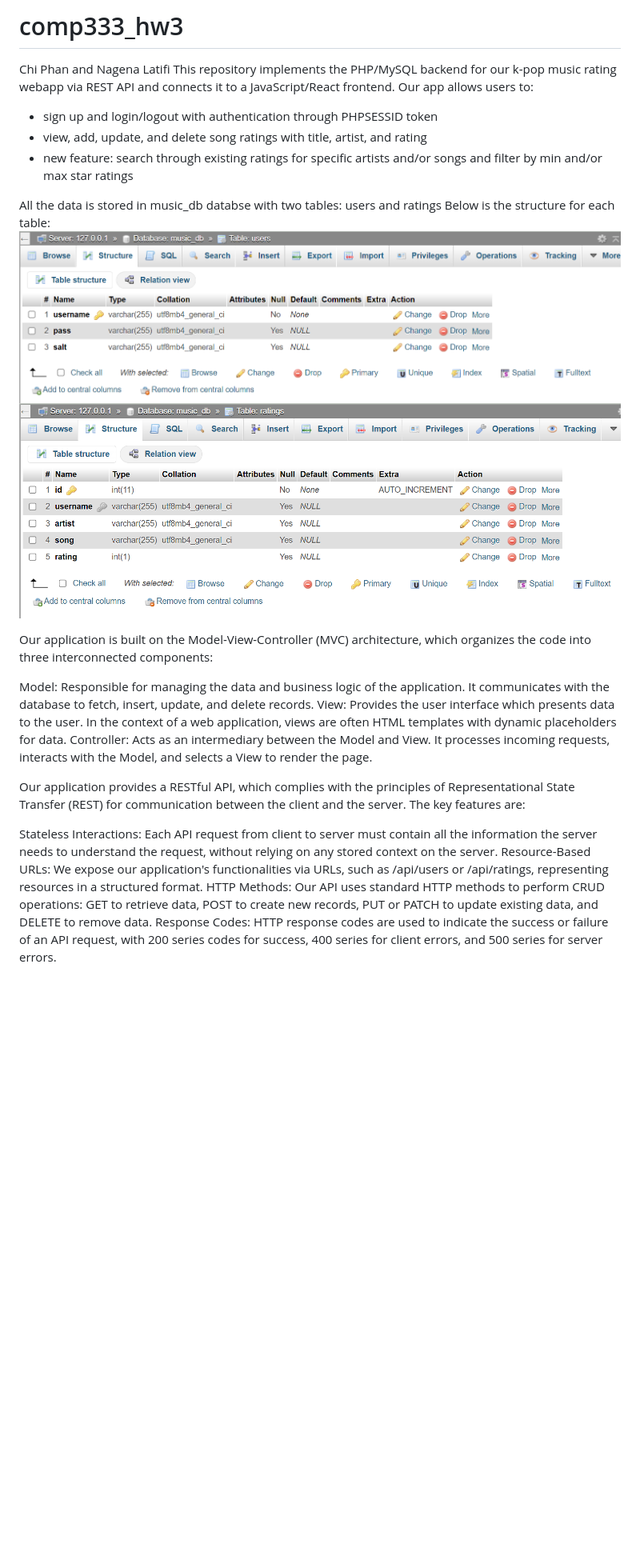
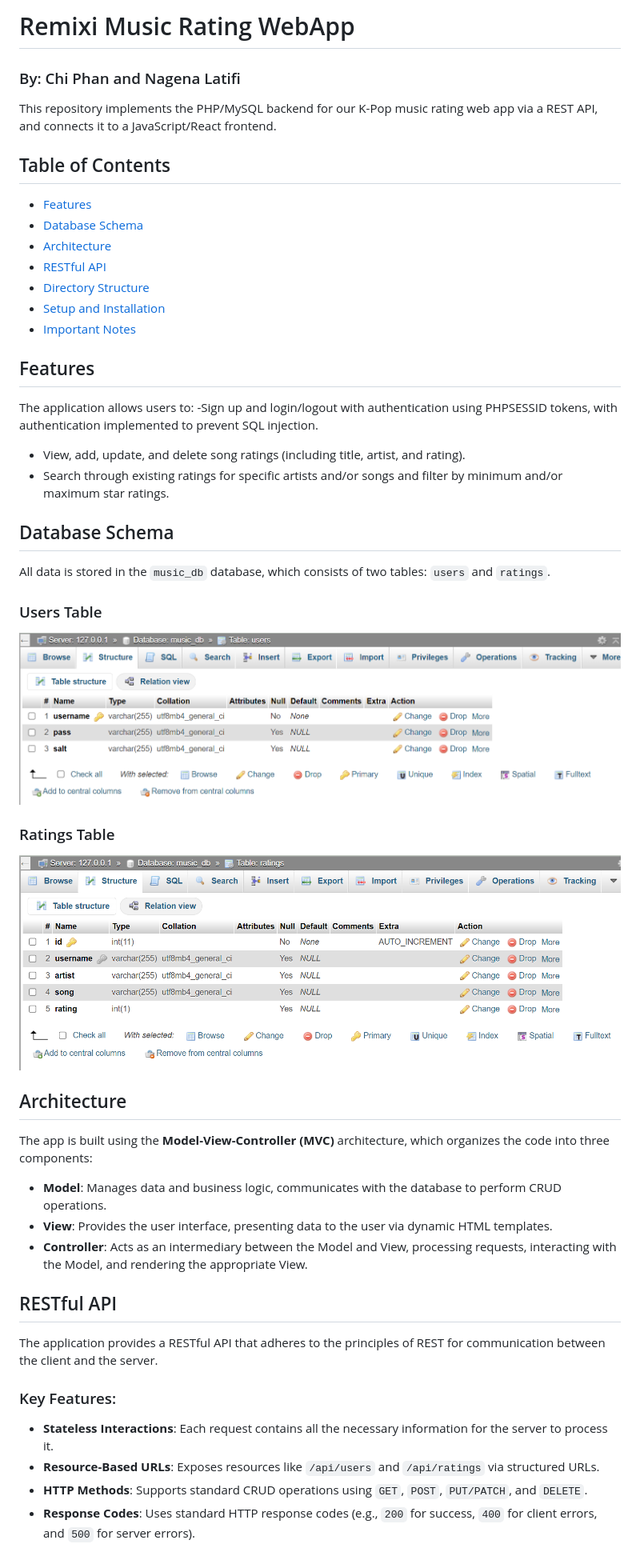
Before and after one commit to cphann/remixi-music-rating-webapp, a Markdown page: README.md, the part around the change printed below. Shown: that part at 80% size. GitHub-like rendering; blank space fills up the shorter version.

```diff
--- a/README.md
+++ b/README.md
@@ -1,25 +1,46 @@
-# comp333_hw3
-Chi Phan and Nagena Latifi
-This repository implements the PHP/MySQL backend for our k-pop music rating webapp via REST API and connects it to a JavaScript/React frontend. Our app allows users to:
-- sign up and login/logout with authentication through PHPSESSID token
-- view, add, update, and delete song ratings with title, artist, and rating
-- new feature: search through existing ratings for specific artists and/or songs and filter by min and/or max star ratings
+# Remixi Music Rating WebApp
 
-All the data is stored in music_db databse with two tables: users and ratings
-Below is the structure for each table:
+### By: Chi Phan and Nagena Latifi
+
+This repository implements the PHP/MySQL backend for our K-Pop music rating web app via a REST API, and connects it to a JavaScript/React frontend.
+
+## Table of Contents
+- [Features](#features)
+- [Database Schema](#database-schema)
+- [Architecture](#architecture)
+- [RESTful API](#restful-api)
+- [Directory Structure](#directory-structure)
+- [Setup and Installation](#setup-and-installation)
+- [Important Notes](#important-notes)
+
+## Features
+The application allows users to:
+-Sign up and login/logout with authentication using PHPSESSID tokens, with authentication implemented to prevent SQL injection.
+- View, add, update, and delete song ratings (including title, artist, and rating).
+- Search through existing ratings for specific artists and/or songs and filter by minimum and/or maximum star ratings.
+
+## Database Schema
+All data is stored in the `music_db` database, which consists of two tables: `users` and `ratings`.
+
+### Users Table
 ![Users Table](images/users_table.png)
+
+### Ratings Table
 ![Ratings Table](images/ratings_table.png)
 
-Our application is built on the Model-View-Controller (MVC) architecture, which organizes the code into three interconnected components:
+## Architecture
+The app is built using the **Model-View-Controller (MVC)** architecture, which organizes the code into three components:
 
-Model: Responsible for managing the data and business logic of the application. It communicates with the database to fetch, insert, update, and delete records.
-View: Provides the user interface which presents data to the user. In the context of a web application, views are often HTML templates with dynamic placeholders for data.
-Controller: Acts as an intermediary between the Model and View. It processes incoming requests, interacts with the Model, and selects a View to render the page.
+- **Model**: Manages data and business logic, communicates with the database to perform CRUD operations.
+- **View**: Provides the user interface, presenting data to the user via dynamic HTML templates.
+- **Controller**: Acts as an intermediary between the Model and View, processing requests, interacting with the Model, and rendering the appropriate View.
 
-Our application provides a RESTful API, which complies with the principles of Representational State Transfer (REST) for communication between the client and the server. The key features are:
+## RESTful API
+The application provides a RESTful API that adheres to the principles of REST for communication between the client and the server.
 
-Stateless Interactions: Each API request from client to server must contain all the information the server needs to understand the request, without relying on any stored context on the server.
-Resource-Based URLs: We expose our application's functionalities via URLs, such as /api/users or /api/ratings, representing resources in a structured format.
-HTTP Methods: Our API uses standard HTTP methods to perform CRUD operations: GET to retrieve data, POST to create new records, PUT or PATCH to update existing data, and DELETE to remove data.
-Response Codes: HTTP response codes are used to indicate the success or failure of an API request, with 200 series codes for success, 400 series for client errors, and 500 series for server errors.
+### Key Features:
+- **Stateless Interactions**: Each request contains all the necessary information for the server to process it.
+- **Resource-Based URLs**: Exposes resources like `/api/users` and `/api/ratings` via structured URLs.
+- **HTTP Methods**: Supports standard CRUD operations using `GET`, `POST`, `PUT/PATCH`, and `DELETE`.
+- **Response Codes**: Uses standard HTTP response codes (e.g., `200` for success, `400` for client errors, and `500` for server errors).
 
```
Also changed, not shown: other parts of README.md (+44 -26 lines).
